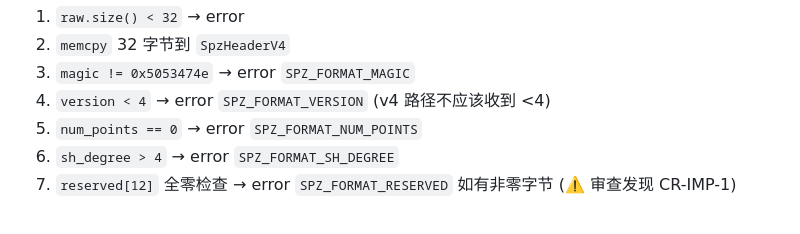
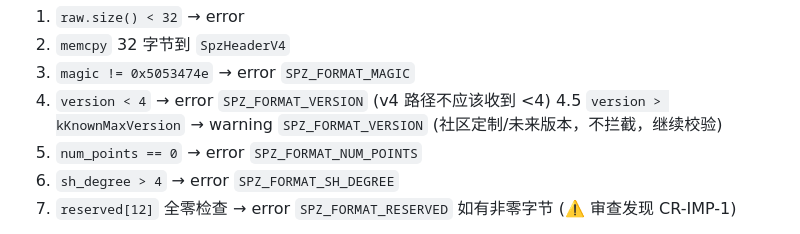
Before and after one commit to spz-ecosystem/spz_gatekeeper, a Markdown page: docs/plans/2026-05-19-spz-gatekeeper-202-v4-alignment-plan.md, the part around the change. GitHub-like rendering.

Commit message:
docs(plan): add kKnownMaxVersion forward-compat warning to ParseHeaderV4 checklist
§4.2: 4.5 version > kKnownMaxVersion → warning (community fork / future version, continue validation)

gitnexus impact: docs/plans (planning document, no code changes)

```diff
--- a/docs/plans/2026-05-19-spz-gatekeeper-202-v4-alignment-plan.md
+++ b/docs/plans/2026-05-19-spz-gatekeeper-202-v4-alignment-plan.md
@@ -633,6 +633,7 @@ bool ParseHeaderV4(const std::vector<uint8_t>& raw, SpzHeaderV4* h, std::string*
 2. `memcpy` 32 字节到 `SpzHeaderV4`
 3. `magic != 0x5053474e` → error `SPZ_FORMAT_MAGIC`
 4. `version < 4` → error `SPZ_FORMAT_VERSION` (v4 路径不应该收到 <4)
+4.5 `version > kKnownMaxVersion` → warning `SPZ_FORMAT_VERSION` (社区定制/未来版本，不拦截，继续校验)
 5. `num_points == 0` → error `SPZ_FORMAT_NUM_POINTS`
 6. `sh_degree > 4` → error `SPZ_FORMAT_SH_DEGREE`
 7. `reserved[12]` 全零检查 → error `SPZ_FORMAT_RESERVED` 如有非零字节 (⚠️ 审查发现 CR-IMP-1)
```
